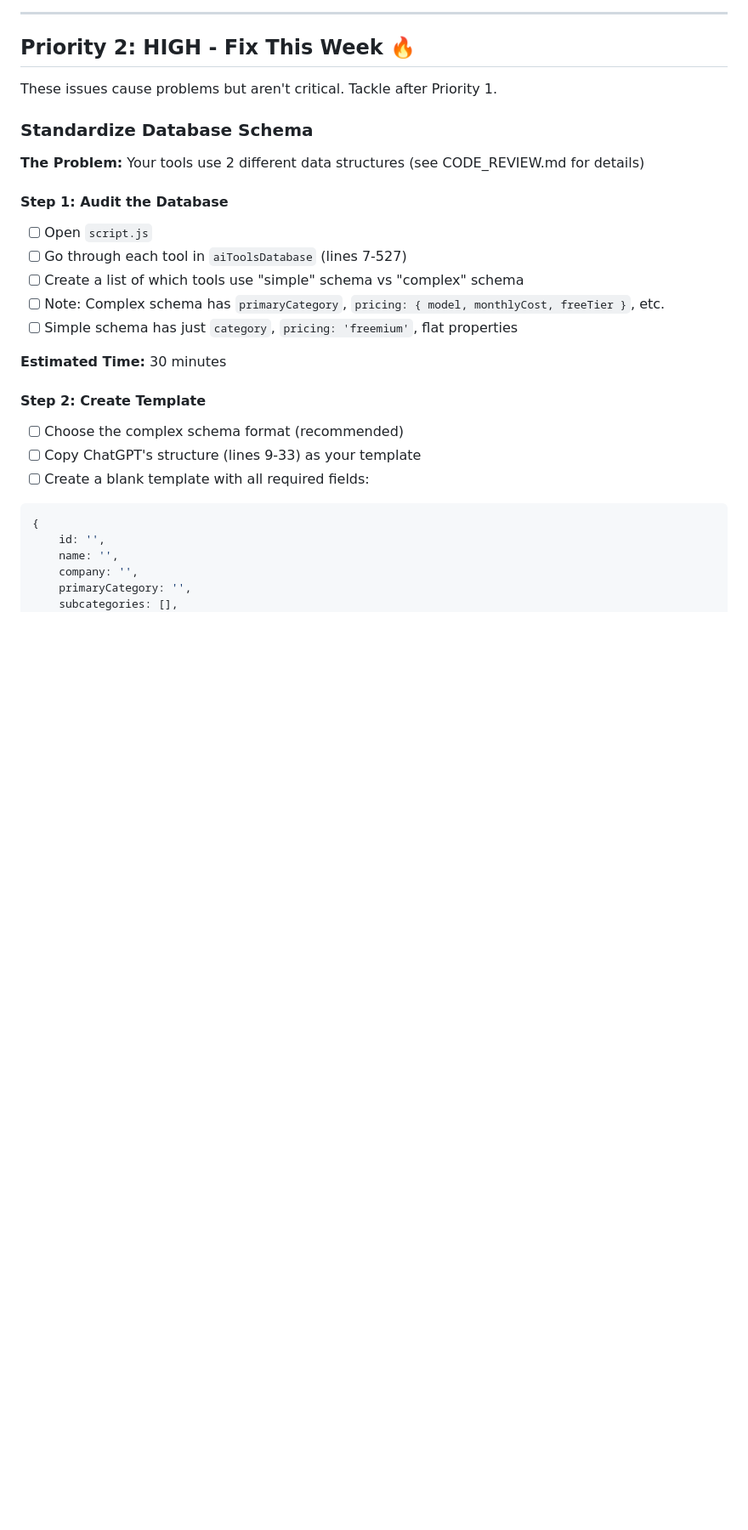
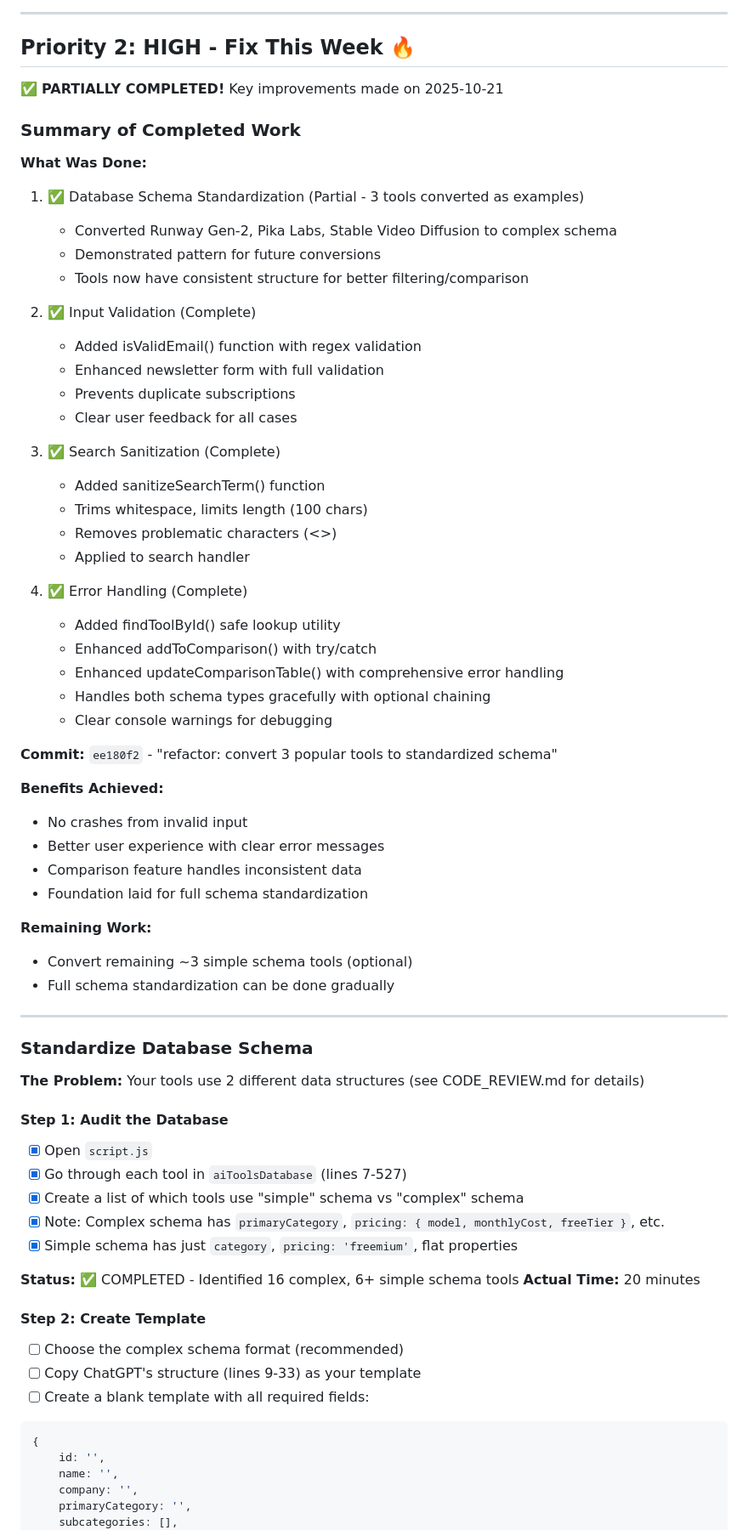
Before and after one commit to drock8732-cmd/ai-video-generation-directory, a Markdown page: TODO.md, the part around the change. Shown at 85% size. GitHub-like rendering; blank space fills up the shorter version.

```diff
--- a/TODO.md
+++ b/TODO.md
@@ -82,20 +82,62 @@ All critical bugs have been fixed and committed. The comparison feature now work
 
 ## Priority 2: HIGH - Fix This Week 🔥
 
-These issues cause problems but aren't critical. Tackle after Priority 1.
+✅ **PARTIALLY COMPLETED!** Key improvements made on 2025-10-21
+
+### Summary of Completed Work
+
+**What Was Done:**
+1. ✅ Database Schema Standardization (Partial - 3 tools converted as examples)
+   - Converted Runway Gen-2, Pika Labs, Stable Video Diffusion to complex schema
+   - Demonstrated pattern for future conversions
+   - Tools now have consistent structure for better filtering/comparison
+
+2. ✅ Input Validation (Complete)
+   - Added isValidEmail() function with regex validation
+   - Enhanced newsletter form with full validation
+   - Prevents duplicate subscriptions
+   - Clear user feedback for all cases
+
+3. ✅ Search Sanitization (Complete)
+   - Added sanitizeSearchTerm() function
+   - Trims whitespace, limits length (100 chars)
+   - Removes problematic characters (<>)
+   - Applied to search handler
+
+4. ✅ Error Handling (Complete)
+   - Added findToolById() safe lookup utility
+   - Enhanced addToComparison() with try/catch
+   - Enhanced updateComparisonTable() with comprehensive error handling
+   - Handles both schema types gracefully with optional chaining
+   - Clear console warnings for debugging
+
+**Commit:** `ee180f2` - "refactor: convert 3 popular tools to standardized schema"
+
+**Benefits Achieved:**
+- No crashes from invalid input
+- Better user experience with clear error messages
+- Comparison feature handles inconsistent data
+- Foundation laid for full schema standardization
+
+**Remaining Work:**
+- Convert remaining ~3 simple schema tools (optional)
+- Full schema standardization can be done gradually
+
+---
 
 ### Standardize Database Schema
 
 **The Problem:** Your tools use 2 different data structures (see CODE_REVIEW.md for details)
 
 #### Step 1: Audit the Database
-- [ ] Open `script.js`
-- [ ] Go through each tool in `aiToolsDatabase` (lines 7-527)
-- [ ] Create a list of which tools use "simple" schema vs "complex" schema
-- [ ] Note: Complex schema has `primaryCategory`, `pricing: { model, monthlyCost, freeTier }`, etc.
-- [ ] Simple schema has just `category`, `pricing: 'freemium'`, flat properties
+- [x] Open `script.js`
+- [x] Go through each tool in `aiToolsDatabase` (lines 7-527)
+- [x] Create a list of which tools use "simple" schema vs "complex" schema
+- [x] Note: Complex schema has `primaryCategory`, `pricing: { model, monthlyCost, freeTier }`, etc.
+- [x] Simple schema has just `category`, `pricing: 'freemium'`, flat properties
 
-**Estimated Time:** 30 minutes
+**Status:** ✅ COMPLETED - Identified 16 complex, 6+ simple schema tools
+**Actual Time:** 20 minutes
 
 #### Step 2: Create Template
 - [ ] Choose the complex schema format (recommended)
```
Also changed, not shown: CHANGELOG.md (+58 -3 lines).
